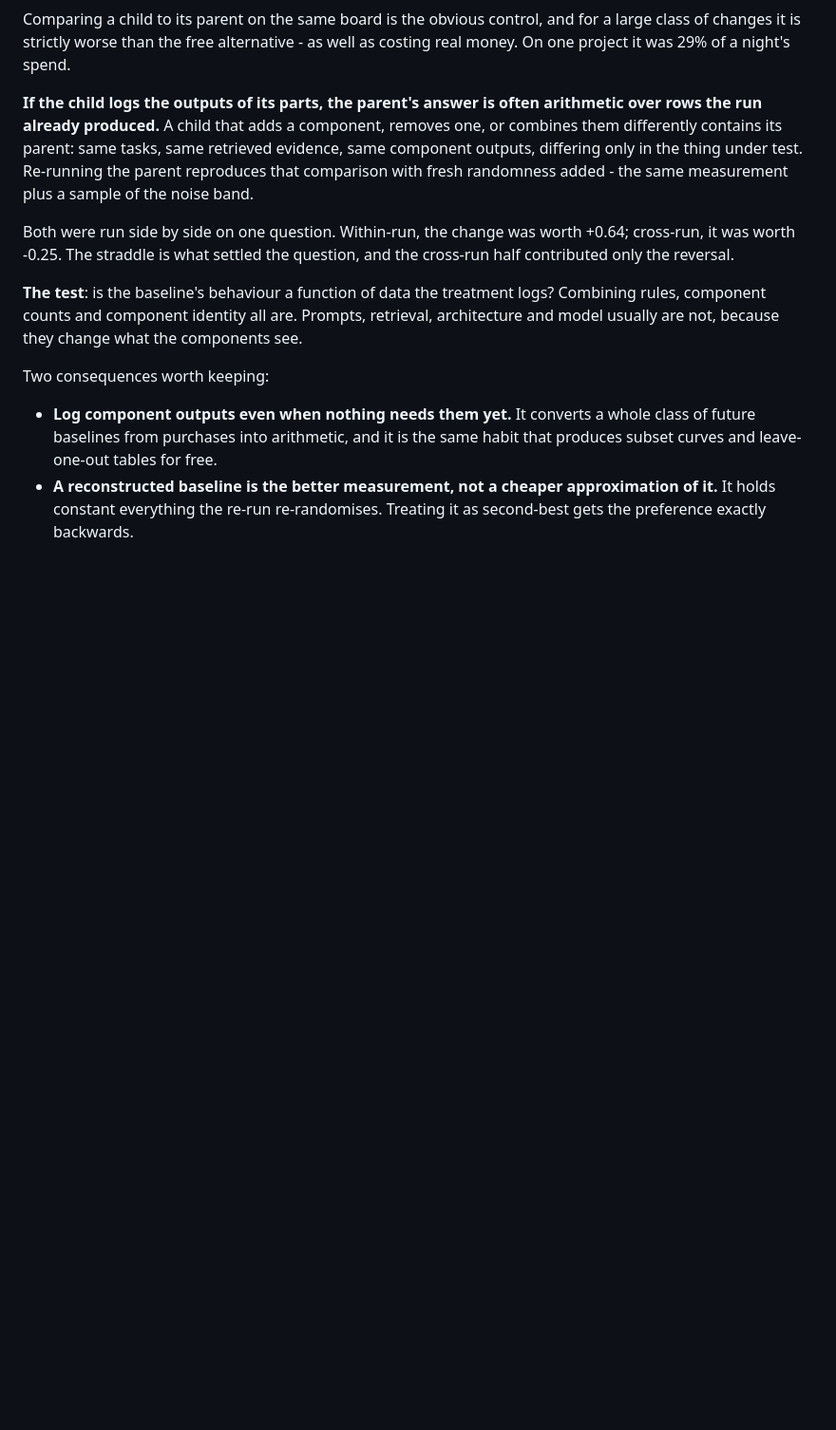
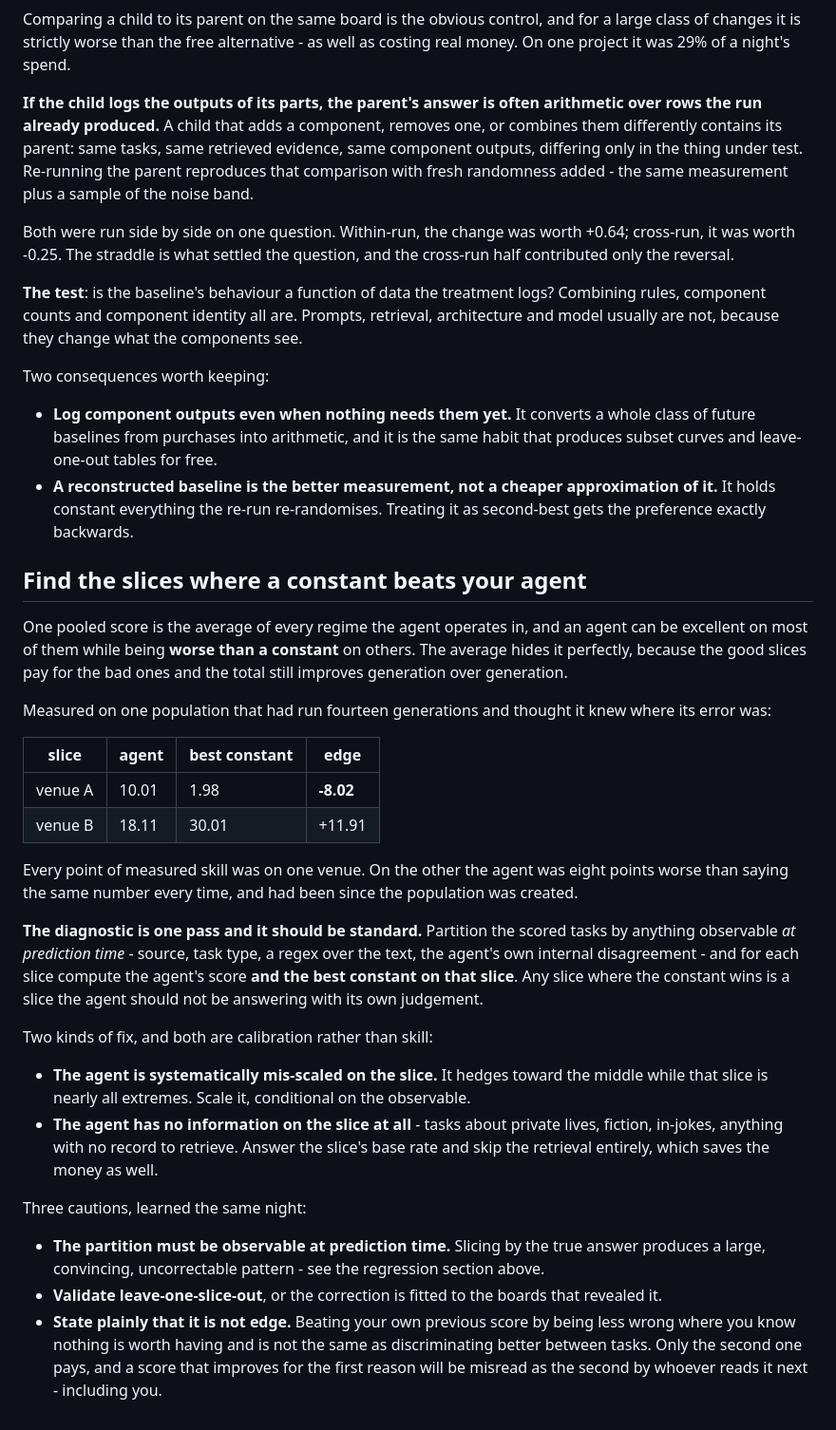
Before and after one commit to Reblexis/agent-evolution, a Markdown page: implementation/metric.md, the part around the change. Shown at 95% size. GitHub-like rendering; blank space fills up the shorter version.

Commit message:
Find the slices where a constant beats your agent
A pooled score averages every regime the agent works in, so it can be
excellent on most and worse than a constant on others while the total still
improves each generation. One population ran fourteen generations before
noticing it was 8.02 behind a constant on one venue and 11.91 ahead on the
other - all its skill was one venue and the average hid it.

The diagnostic is one pass: partition by anything observable at prediction
time and compute both the agent's score and the best constant per slice.
Any slice the constant wins is a slice the agent should not answer with its
own judgement - either scale it where the agent is mis-calibrated for that
regime, or answer the base rate where there is no information to retrieve,
which saves the retrieval too.

Cautions: the partition must be observable at prediction time or it is the
regression trap; validate leave-one-slice-out; and say plainly that this is
calibration rather than discrimination, because a score improving for the
first reason reads exactly like the second.

```diff
--- a/implementation/metric.md
+++ b/implementation/metric.md
@@ -613,3 +613,53 @@ Two consequences worth keeping:
   approximation of it.** It holds constant everything the re-run
   re-randomises. Treating it as second-best gets the preference exactly
   backwards.
+
+## Find the slices where a constant beats your agent
+
+One pooled score is the average of every regime the agent operates in, and
+an agent can be excellent on most of them while being **worse than a
+constant** on others. The average hides it perfectly, because the good
+slices pay for the bad ones and the total still improves generation over
+generation.
+
+Measured on one population that had run fourteen generations and thought
+it knew where its error was:
+
+| slice | agent | best constant | edge |
+|---|---|---|---|
+| venue A | 10.01 | 1.98 | **-8.02** |
+| venue B | 18.11 | 30.01 | +11.91 |
+
+Every point of measured skill was on one venue. On the other the agent was
+eight points worse than saying the same number every time, and had been
+since the population was created.
+
+**The diagnostic is one pass and it should be standard.** Partition the
+scored tasks by anything observable *at prediction time* - source, task
+type, a regex over the text, the agent's own internal disagreement - and
+for each slice compute the agent's score **and the best constant on that
+slice**. Any slice where the constant wins is a slice the agent should not
+be answering with its own judgement.
+
+Two kinds of fix, and both are calibration rather than skill:
+
+- **The agent is systematically mis-scaled on the slice.** It hedges toward
+  the middle while that slice is nearly all extremes. Scale it, conditional
+  on the observable.
+- **The agent has no information on the slice at all** - tasks about
+  private lives, fiction, in-jokes, anything with no record to retrieve.
+  Answer the slice's base rate and skip the retrieval entirely, which saves
+  the money as well.
+
+Three cautions, learned the same night:
+
+- **The partition must be observable at prediction time.** Slicing by the
+  true answer produces a large, convincing, uncorrectable pattern - see the
+  regression section above.
+- **Validate leave-one-slice-out**, or the correction is fitted to the
+  boards that revealed it.
+- **State plainly that it is not edge.** Beating your own previous score by
+  being less wrong where you know nothing is worth having and is not the
+  same as discriminating better between tasks. Only the second one pays,
+  and a score that improves for the first reason will be misread as the
+  second by whoever reads it next - including you.
```
